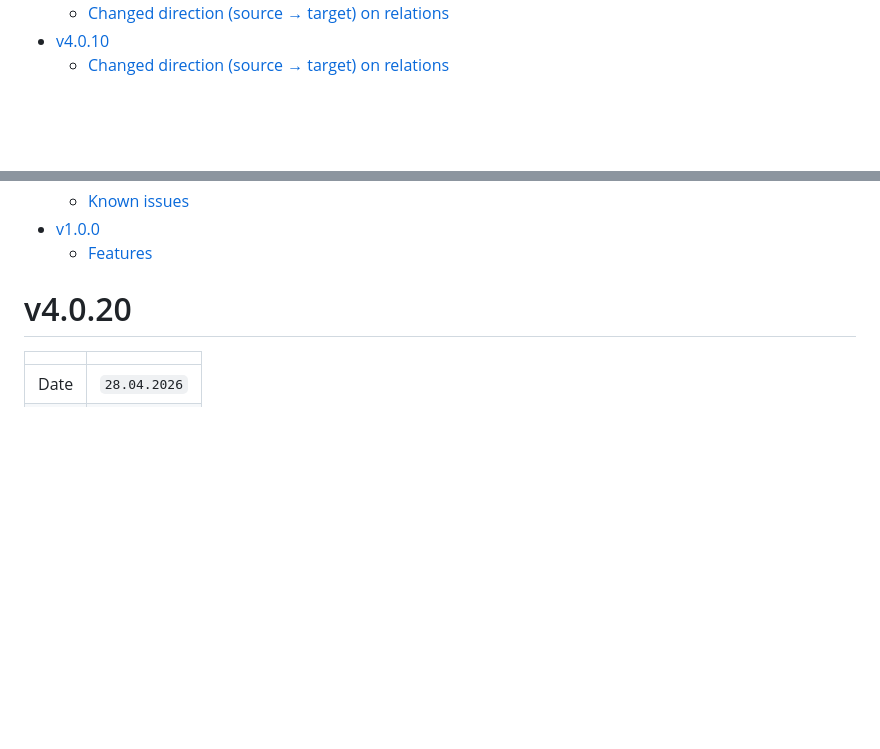
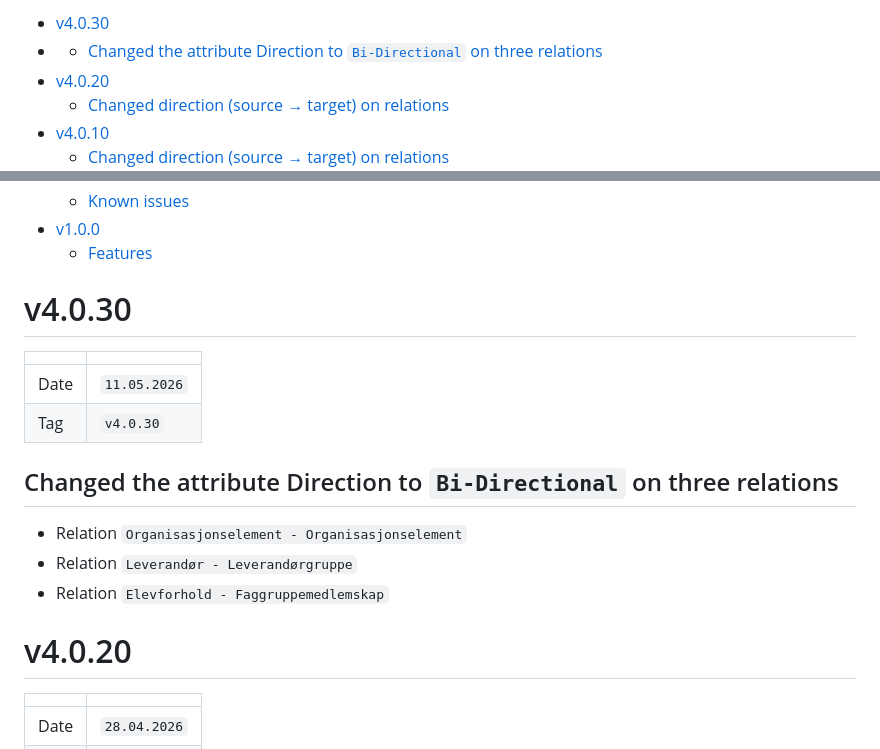
Before and after one commit to FINTLabs/fint-informasjonsmodell, a Markdown page: RELEASE-NOTES.md, 2 parts joined by grey strips. GitHub-like rendering; blank space fills up the shorter version.

Commit message:
INFM-420 Release note

```diff
--- a/RELEASE-NOTES.md
+++ b/RELEASE-NOTES.md
@@ -1,5 +1,7 @@
 <!-- MarkdownTOC autolink="true" -->
 
+- [v4.0.30](#v4030)
+- - [Changed the attribute Direction to `Bi-Directional` on three relations](#Changed-the-attribute-Direction-to-Bi-Directional-on-three-relations)
 - [v4.0.20](#v4020)
   - [Changed direction (source → target) on relations](#changed-direction-source--target-on-relations)
 - [v4.0.10](#v4010)
@@ -137,6 +139,19 @@
   - [Features](#features-30)
 
 <!-- /MarkdownTOC -->
+
+# v4.0.30
+
+|      |              |
+| ---- |--------------|
+| Date | `11.05.2026` |
+| Tag  | `v4.0.30`    |
+
+## Changed the attribute Direction to `Bi-Directional` on three relations
+
+* Relation `Organisasjonselement - Organisasjonselement`
+* Relation `Leverandør - Leverandørgruppe`
+* Relation `Elevforhold - Faggruppemedlemskap`
 
 # v4.0.20
 
```
